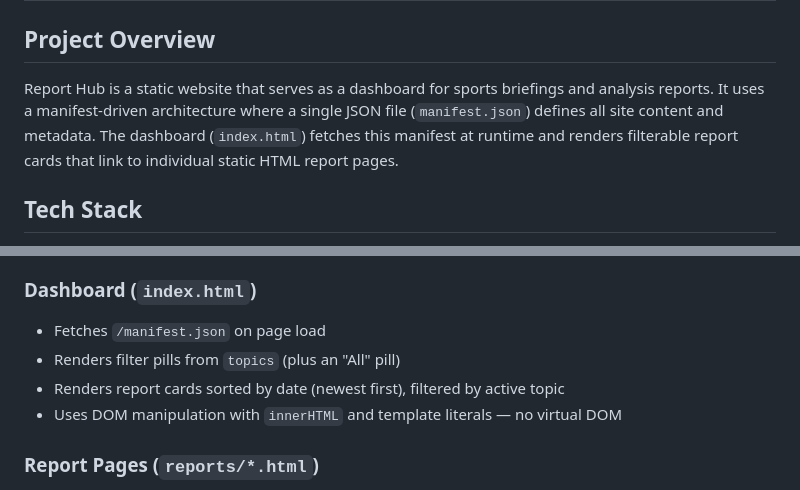
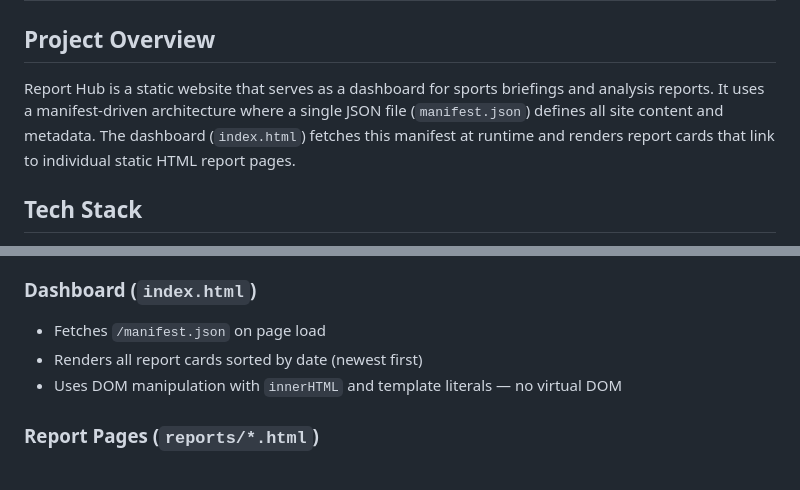
Before and after one commit to ccarella/report-hub, a Markdown page: CLAUDE.md, 2 parts joined by grey strips. GitHub-like rendering.

Commit message:
Remove references to category filter UI from documentation
The dashboard has no filter pills implementation, so update CLAUDE.md
to accurately describe the current behavior (rendering all reports
without filtering).

https://claude.ai/code/session_01MXrpj2MxBEJHopJHFBcjFc

```diff
--- a/CLAUDE.md
+++ b/CLAUDE.md
@@ -2,7 +2,7 @@
 
 ## Project Overview
 
-Report Hub is a static website that serves as a dashboard for sports briefings and analysis reports. It uses a manifest-driven architecture where a single JSON file (`manifest.json`) defines all site content and metadata. The dashboard (`index.html`) fetches this manifest at runtime and renders filterable report cards that link to individual static HTML report pages.
+Report Hub is a static website that serves as a dashboard for sports briefings and analysis reports. It uses a manifest-driven architecture where a single JSON file (`manifest.json`) defines all site content and metadata. The dashboard (`index.html`) fetches this manifest at runtime and renders report cards that link to individual static HTML report pages.
 
 ## Tech Stack
 
@@ -42,8 +42,7 @@ Report Hub is a static website that serves as a dashboard for sports briefings a
 ### Dashboard (`index.html`)
 
 - Fetches `/manifest.json` on page load
-- Renders filter pills from `topics` (plus an "All" pill)
-- Renders report cards sorted by date (newest first), filtered by active topic
+- Renders all report cards sorted by date (newest first)
 - Uses DOM manipulation with `innerHTML` and template literals — no virtual DOM
 
 ### Report Pages (`reports/*.html`)
```
